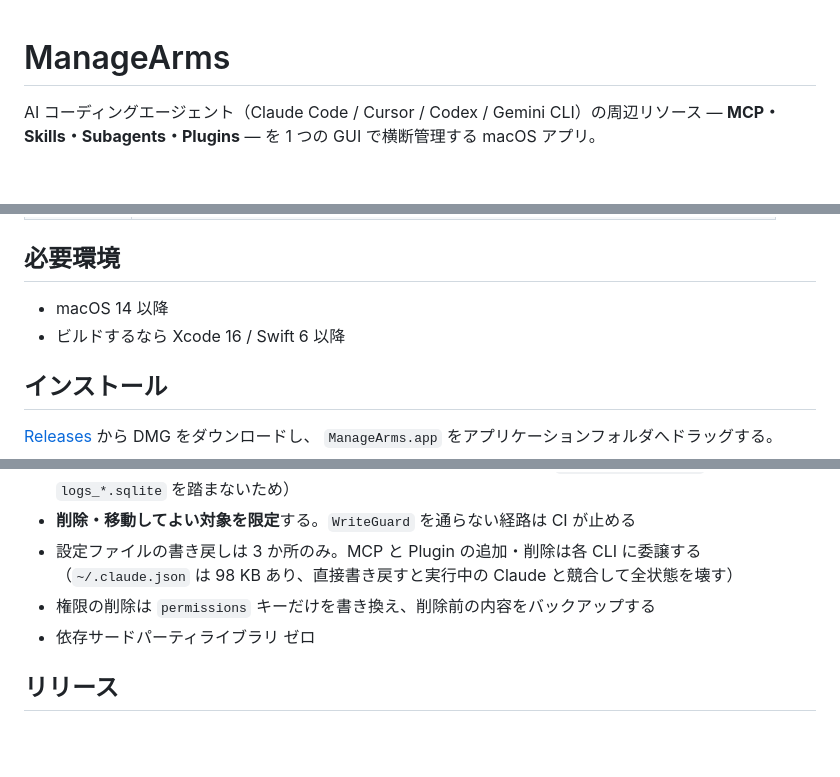
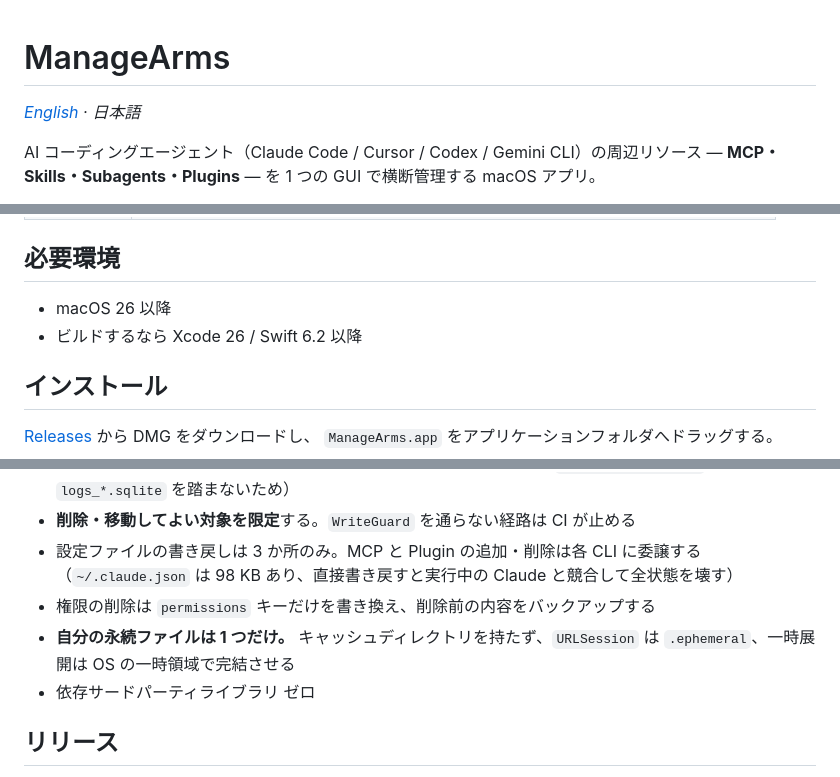
Before and after one commit to den0206/manage-arms-, a Markdown page: README.ja.md, 3 parts joined by grey strips. GitHub-like rendering; blank space fills up the shorter version.

```diff
--- a/README.ja.md
+++ b/README.ja.md
@@ -1,4 +1,6 @@
 # ManageArms
+
+*[English](README.md) · 日本語*
 
 AI コーディングエージェント（Claude Code / Cursor / Codex / Gemini CLI）の周辺リソース —
 **MCP・Skills・Subagents・Plugins** — を 1 つの GUI で横断管理する macOS アプリ。
@@ -19,8 +21,8 @@ AI コーディングエージェント（Claude Code / Cursor / Codex / Gemini
 
 ## 必要環境
 
-- macOS 14 以降
-- ビルドするなら Xcode 16 / Swift 6 以降
+- macOS 26 以降
+- ビルドするなら Xcode 26 / Swift 6.2 以降
 
 ## インストール
 
@@ -84,6 +86,8 @@ docs/signing.md         Developer ID 署名と公証のセットアップ
 - 設定ファイルの書き戻しは 3 か所のみ。MCP と Plugin の追加・削除は各 CLI に委譲する
   （`~/.claude.json` は 98 KB あり、直接書き戻すと実行中の Claude と競合して全状態を壊す）
 - 権限の削除は `permissions` キーだけを書き換え、削除前の内容をバックアップする
+- **自分の永続ファイルは 1 つだけ。** キャッシュディレクトリを持たず、`URLSession` は
+  `.ephemeral`、一時展開は OS の一時領域で完結させる
 - 依存サードパーティライブラリ ゼロ
 
 ## リリース
```
Also changed, not shown: README.md (added, +110 -0 lines).
